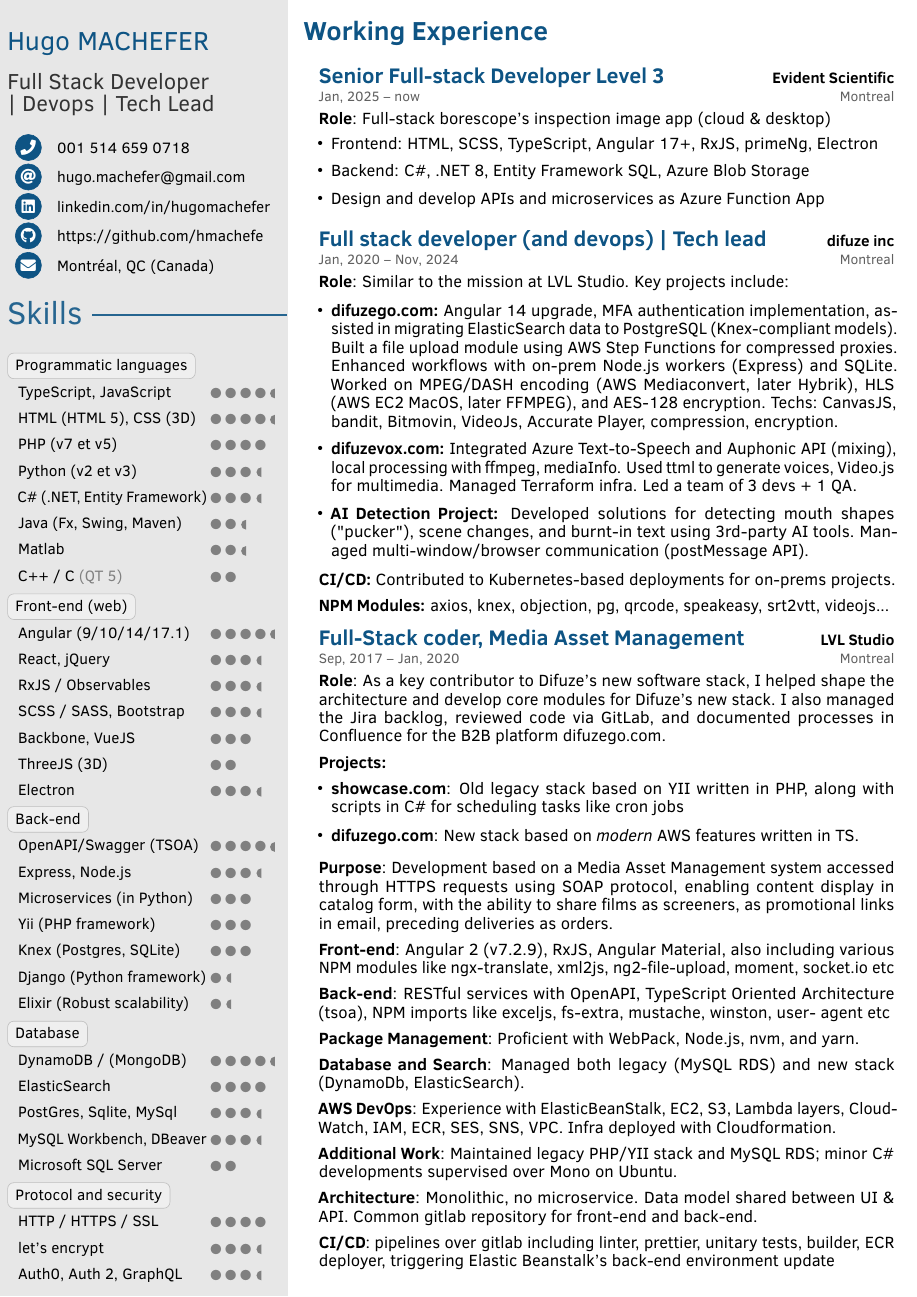
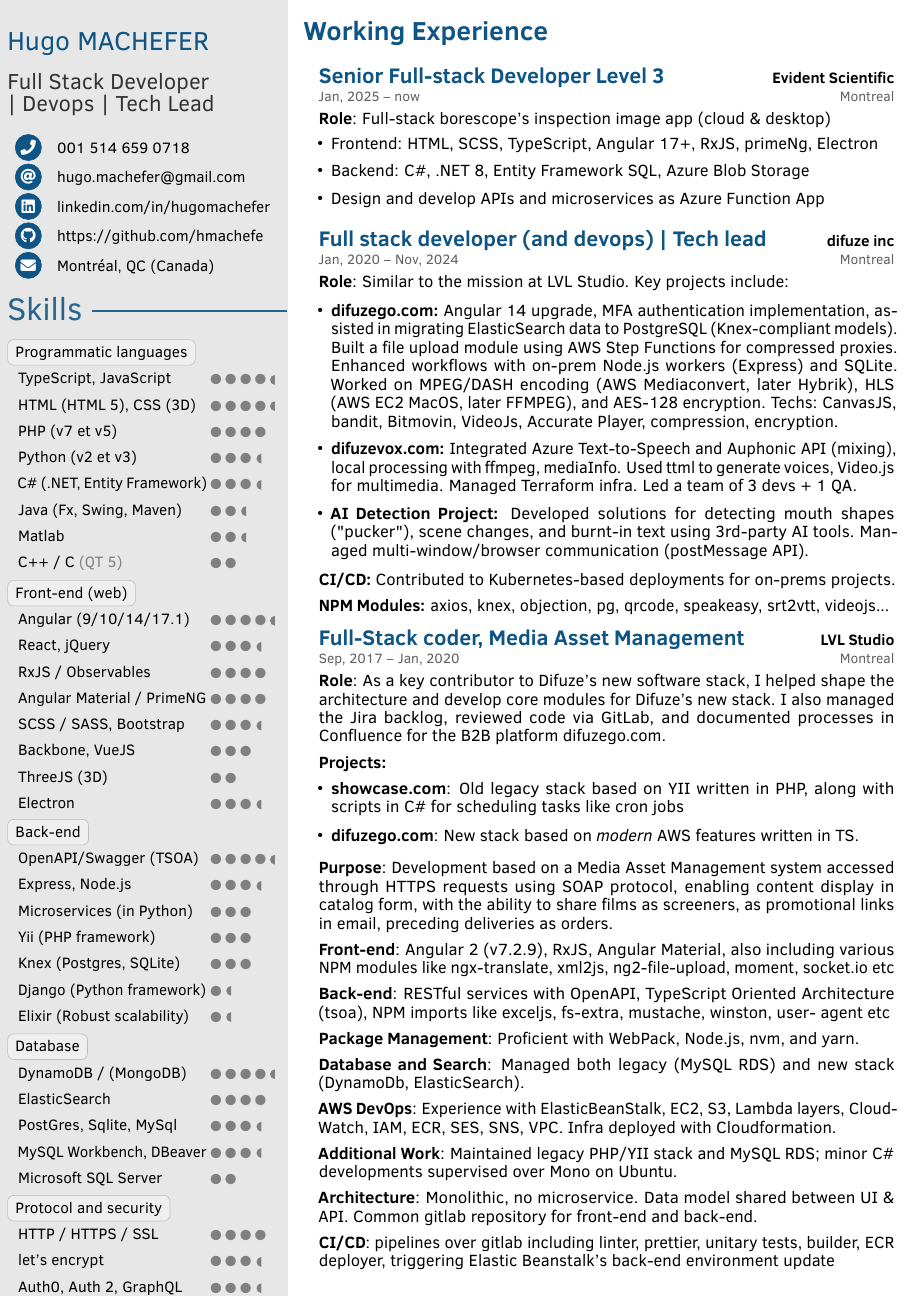
Before and after one commit to hmachefe/my-resume, a LaTeX document (src/main.english.tex): page 1 of 3. Compiled offline with pdfLaTeX.

Commit message:
last version of TEX

```diff
--- a/src/main.english.tex
+++ b/src/main.english.tex
@@ -97,7 +97,12 @@
 	% naming according to ISO 3166-1 alpha-2 country codes
 	\graphicspath{{pics/flags/}}
 
+  \vspace{-0.9mm}
+
 	\profilesection{Skills}
+
+  \vspace{-2.2mm}
+
     \chartlabel{Programmatic languages}\\
       \pointskillNinety{}{TypeScript, JavaScript}
       \pointskillNinety{}{HTML (HTML 5), CSS (3D)}
@@ -110,7 +115,8 @@
     \chartlabel{Front-end (web)}\\
       \pointskillNinety{}{Angular (9/10/14/17.1)}
       \pointskillSeventy{}{React, jQuery}
-      \pointskillSeventy{}{RxJS / Observables}
+      \pointskillEighty{}{RxJS / Observables}
+      \pointskillEighty{}{Angular Material / PrimeNG}
       \pointskillSeventy{}{SCSS / SASS, Bootstrap}
       \pointskillSixty{}{Backbone, VueJS}
       \pointskillForty{}{ThreeJS (3D)}
```
Also changed, not shown: src/main.french.tex (+5 -0 lines).
